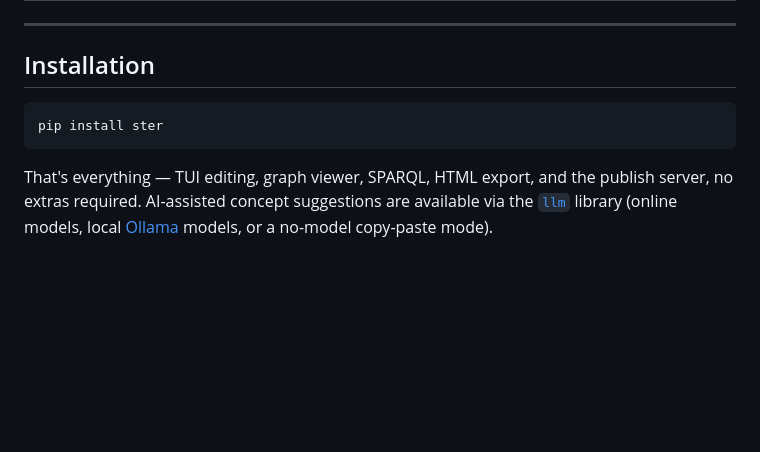
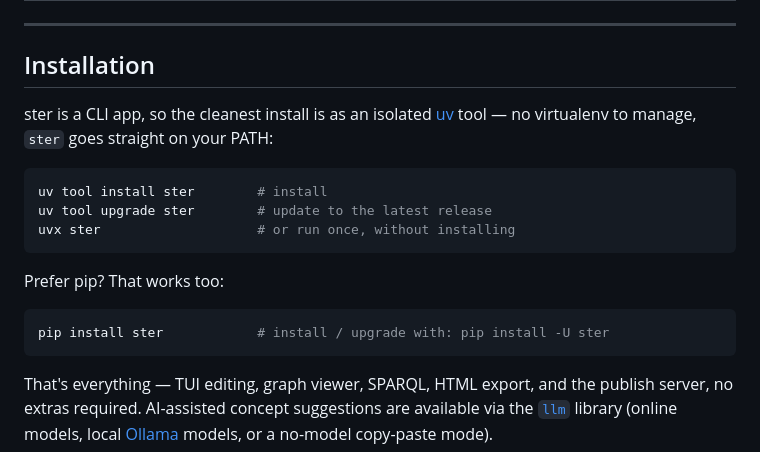
Before and after one commit to gbelbe/ster, a Markdown page: README.md, the part around the change. Rendered like a GitHub page; blank space fills up the shorter version.

Commit message:
docs(readme): install/update with uv (tool install / upgrade / uvx)
Lead the install section with `uv tool install ster` (isolated CLI, on PATH),
plus `uv tool upgrade` and `uvx`; keep pip as the alternative.

Co-Authored-By: Claude Opus 4.8 <noreply@anthropic.com>

````diff
--- a/README.md
+++ b/README.md
@@ -76,8 +76,20 @@ Every capability below is reachable from the home menu, acting on the file you s
 
 ## Installation
 
+ster is a CLI app, so the cleanest install is as an isolated
+[uv](https://docs.astral.sh/uv/) tool — no virtualenv to manage, `ster` goes
+straight on your PATH:
+
 ```bash
-pip install ster
+uv tool install ster        # install
+uv tool upgrade ster        # update to the latest release
+uvx ster                    # or run once, without installing
+```
+
+Prefer pip? That works too:
+
+```bash
+pip install ster            # install / upgrade with: pip install -U ster
 ```
 
 That's everything — TUI editing, graph viewer, SPARQL, HTML export, and the
````
